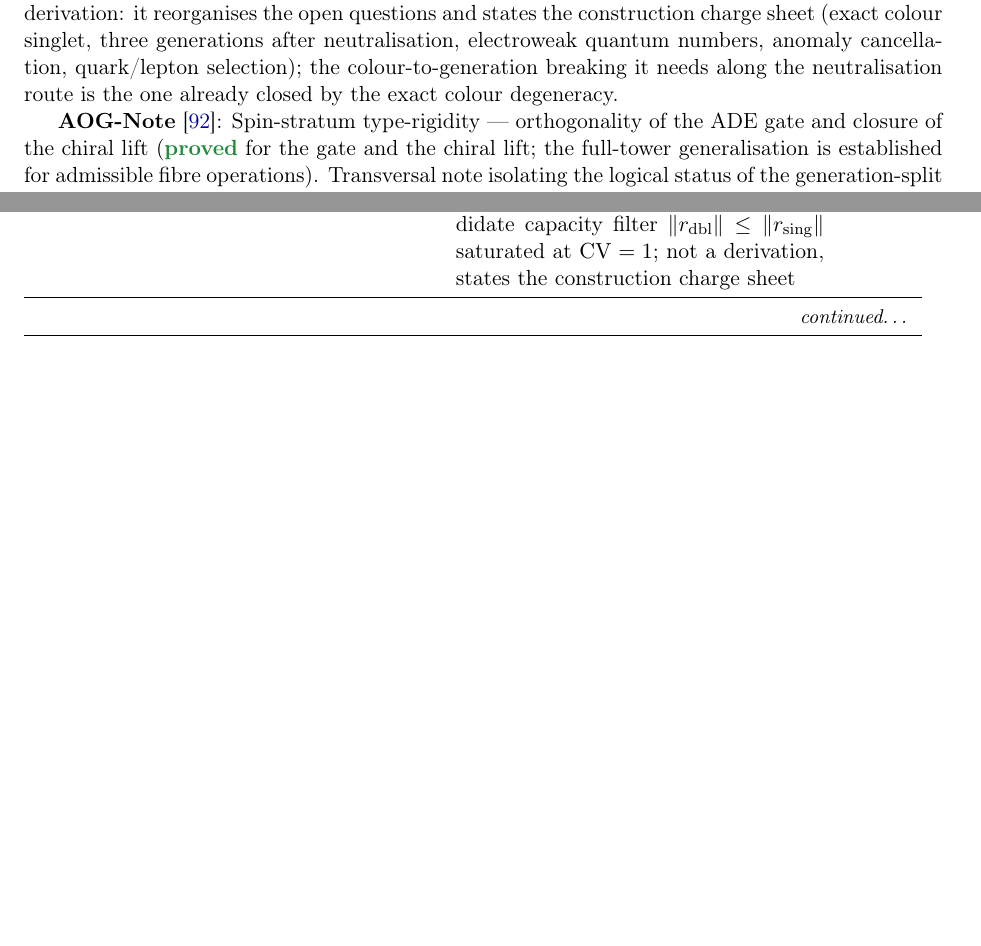
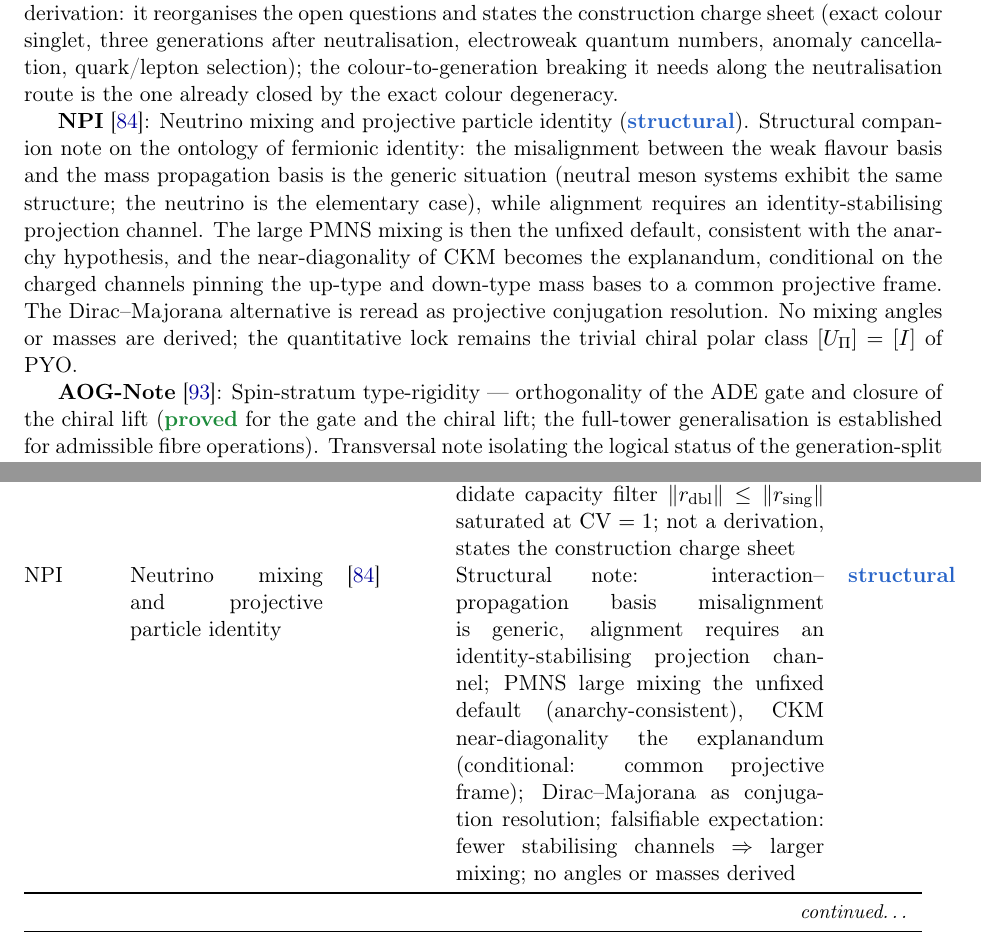
Before and after one commit to Cosmochrony/program, a LaTeX paper (tex/program.tex): two parts of pages 17 and 31 of 49, joined at a grey line, cut so that both start at the same text, the shorter picture padded with empty space. Compiled offline with pdfLaTeX.

Commit message:
Program 1.81: add NPI (neutrino projective identity) to FM sub-programme inventory and status table; recount corpus 93 -> 107 papers (zenodo.json census)

```diff
--- a/tex/program.tex
+++ b/tex/program.tex
@@ -1167,6 +1167,18 @@ A Structural Roadmap and Paper Inventory}
     cancellation, quark/lepton selection); the colour-to-generation breaking it needs along the neutralisation
     route is the one already closed by the exact colour degeneracy.
 
+    \textbf{NPI}~\cite{Beau2026npi}: Neutrino mixing and projective particle identity (\sstruct).
+    Structural companion note on the ontology of fermionic identity: the misalignment between the weak flavour
+    basis and the mass propagation basis is the generic situation (neutral meson systems exhibit the same
+    structure; the neutrino is the elementary case), while alignment requires an identity-stabilising projection
+    channel.
+    The large PMNS mixing is then the unfixed default, consistent with the anarchy hypothesis, and the
+    near-diagonality of CKM becomes the explanandum, conditional on the charged channels pinning the up-type and
+    down-type mass bases to a common projective frame.
+    The Dirac--Majorana alternative is reread as projective conjugation resolution.
+    No mixing angles or masses are derived; the quantitative lock remains the trivial chiral polar class
+    $[U_\Pi]=[I]$ of PYO.
+
     \textbf{AOG-Note}~\cite{Beau2026aog}: Spin-stratum type-rigidity --- orthogonality of the ADE gate and closure of
     the chiral lift (\sproved\ for the gate and the chiral lift; the full-tower generalisation is established for
     admissible fibre operations).
@@ -2274,6 +2286,13 @@ A Structural Roadmap and Paper Inventory}
       singlet amplitude $S$ the master dial ($S=0$ colour, $S\neq0$ masses, $A=\sqrt2 S$ equipartition/Koide,
       $\delta$-node the hierarchy); candidate capacity filter $\lVert r_{\mathrm{dbl}}\rVert\le\lVert r_{\mathrm{sing}}\rVert$
       saturated at $\mathrm{CV}=1$; not a derivation, states the construction charge sheet &
+      \sstruct \\[3pt]
+      NPI & Neutrino mixing and projective particle identity & \cite{Beau2026npi} &
+      Structural note: interaction--propagation basis misalignment is generic, alignment requires an
+      identity-stabilising projection channel; PMNS large mixing the unfixed default (anarchy-consistent),
+      CKM near-diagonality the explanandum (conditional: common projective frame); Dirac--Majorana as
+      conjugation resolution; falsifiable expectation: fewer stabilising channels $\Rightarrow$ larger mixing;
+      no angles or masses derived &
       \sstruct \\[3pt]
       AOG-Note & Spin-stratum type-rigidity: ADE gate orthogonality + chiral-lift closure & \cite{Beau2026aog} &
       $\varepsilon = 1/10$ is a theorem modulo the ADE case-selection gate:
```
Also changed, not shown: tex/cosmochrony-bibliography.bib (+12 -0 lines), out/program.bbl, out/program.pdf, tex/program.tex (4 more changed lines), 4 other files.
